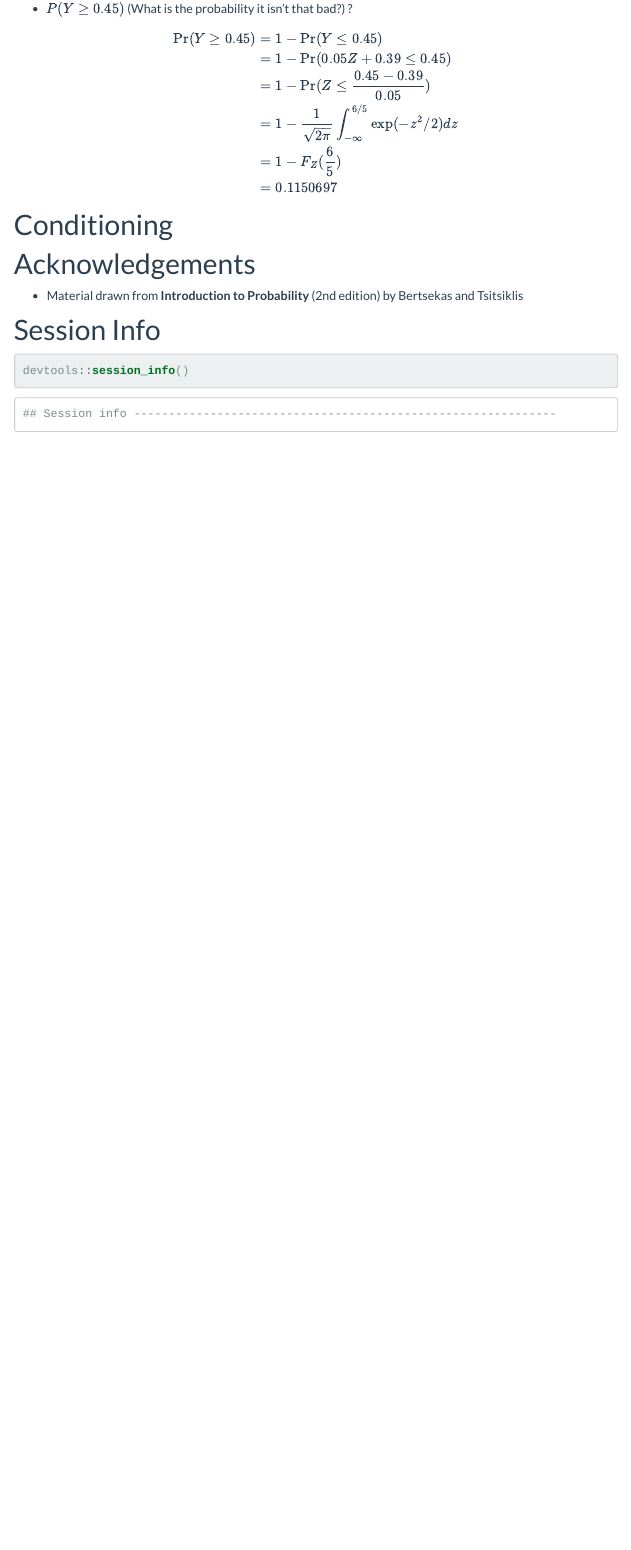
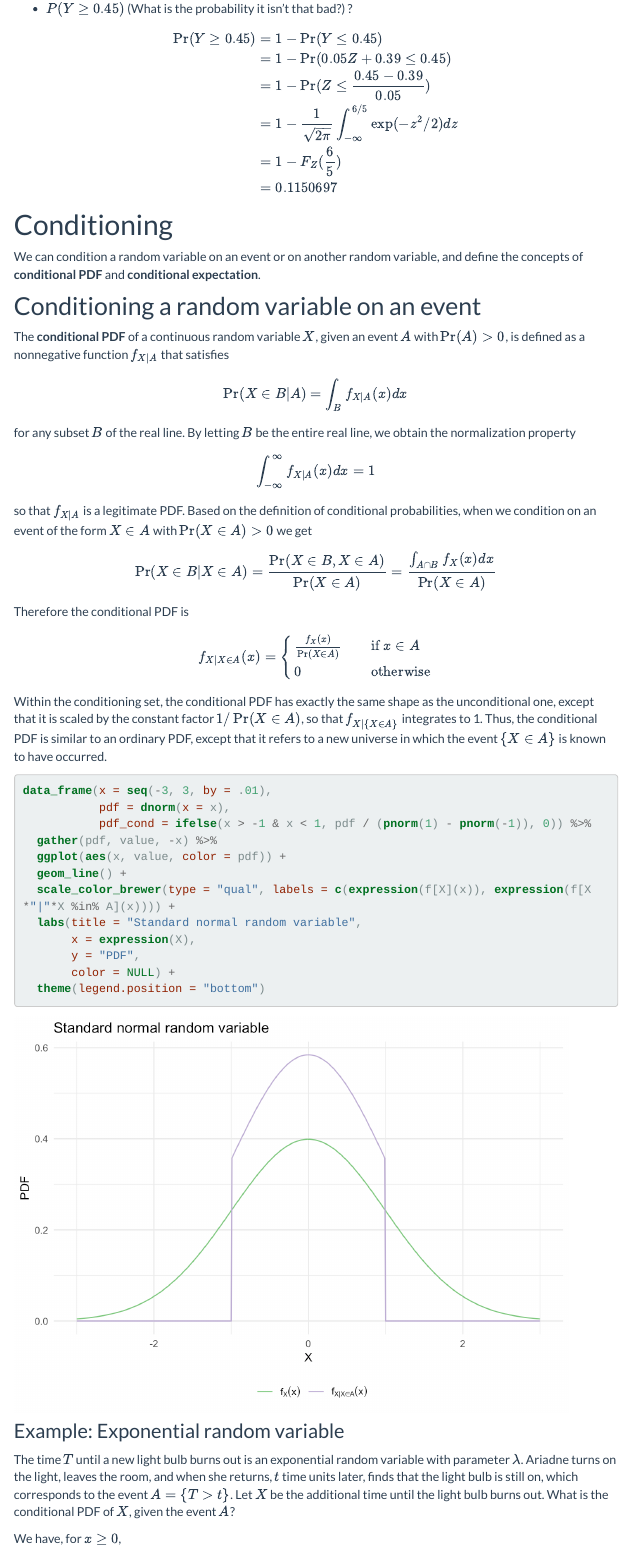
Before and after one commit to css18/css18.github.io, an R Markdown document (rv-continuous.Rmd): the page in a window 1100 px wide, from 10640 px down. The pictures show the output file rv-continuous.html that the author committed with the source, opened offline; library style sheets and scripts come from the installed R packages; menus at the side of the page are left out.

Commit message:
Add conditioning to continuous RVs

````diff
--- a/rv-continuous.Rmd
+++ b/rv-continuous.Rmd
@@ -464,3 +464,52 @@ $$
 
 # Conditioning
 
+We can condition a random variable on an event or on another random variable, and define the concepts of **conditional PDF** and **conditional expectation**.
+
+## Conditioning a random variable on an event
+
+The **conditional PDF** of a continuous random variable $X$, given an event $A$ with $\Pr (A) > 0$, is defined as a nonnegative function $f_{X|A}$ that satisfies
+
+$$\Pr (X \in B | A) = \int_B f_{X|A}(x) dx$$
+
+for any subset $B$ of the real line. By letting $B$ be the entire real line, we obtain the normalization property
+
+$$\int_{-\infty}^{\infty} f_{X|A} (x) dx = 1$$
+
+so that $f_{X|A}$ is a legitimate PDF. Based on the definition of conditional probabilities, when we condition on an event of the form ${X \in A}$ with $\Pr (X \in A) > 0$ we get
+
+$$\Pr (X \in B | X \in A) = \frac{\Pr (X \in B, X \in A)}{\Pr (X \in A)} = \frac{\int_{A \cap B} f_X(x) dx}{\Pr (X \in A)}$$
+
+Therefore the conditional PDF is
+
+$$
+f_{X | X \in A} (x) = \left\{
+    \begin{array}{ll}
+        \frac{f_X (x)}{\Pr (X \in A)} & \quad \text{if } x \in A \\
+        0 & \quad \text{otherwise}
+    \end{array}
+\right.
+$$
+
+Within the conditioning set, the conditional PDF has exactly the same shape as the unconditional one, except that it is scaled by the constant factor $1 / \Pr (X \in A)$, so that $f_{X | \{X \in A\}}$ integrates to 1. Thus, the conditional PDF is similar to an ordinary PDF, except that it refers to a new universe in which the event $\{ X \in A \}$ is known to have occurred.
+
+```{r conditional-pdf}
+data_frame(x = seq(-3, 3, by = .01),
+           pdf = dnorm(x = x),
+           pdf_cond = ifelse(x > -1 & x < 1, pdf / (pnorm(1) - pnorm(-1)), 0)) %>%
+  gather(pdf, value, -x) %>%
+  ggplot(aes(x, value, color = pdf)) +
+  geom_line() +
+  scale_color_brewer(type = "qual", labels = c(expression(f[X](x)), expression(f[X*"|"*X %in% A](x)))) +
+  labs(title = "Standard normal random variable",
+       x = expression(X),
+       y = "PDF",
+       color = NULL) +
+  theme(legend.position = "bottom")
+```
+
+### Example: Exponential random variable
+
+The time $T$ until a new light bulb burns out is an exponential random variable with parameter $\lambda$. Ariadne turns on the light, leaves the room, and when she returns, $t$ time units later, finds that the light bulb is still on, which corresponds to the event $A = \{ T > t \}$. Let $X$ be the additional time until the light bulb burns out. What is the conditional PDF of $X$, given the event $A$?
+
+We have, for $x \geq 0$,
````
Also changed, not shown: rv-continuous.html, rv-continuous_files/figure-html/conditional-pdf-1.png (added), rv-continuous.Rmd (15 more changed lines).
